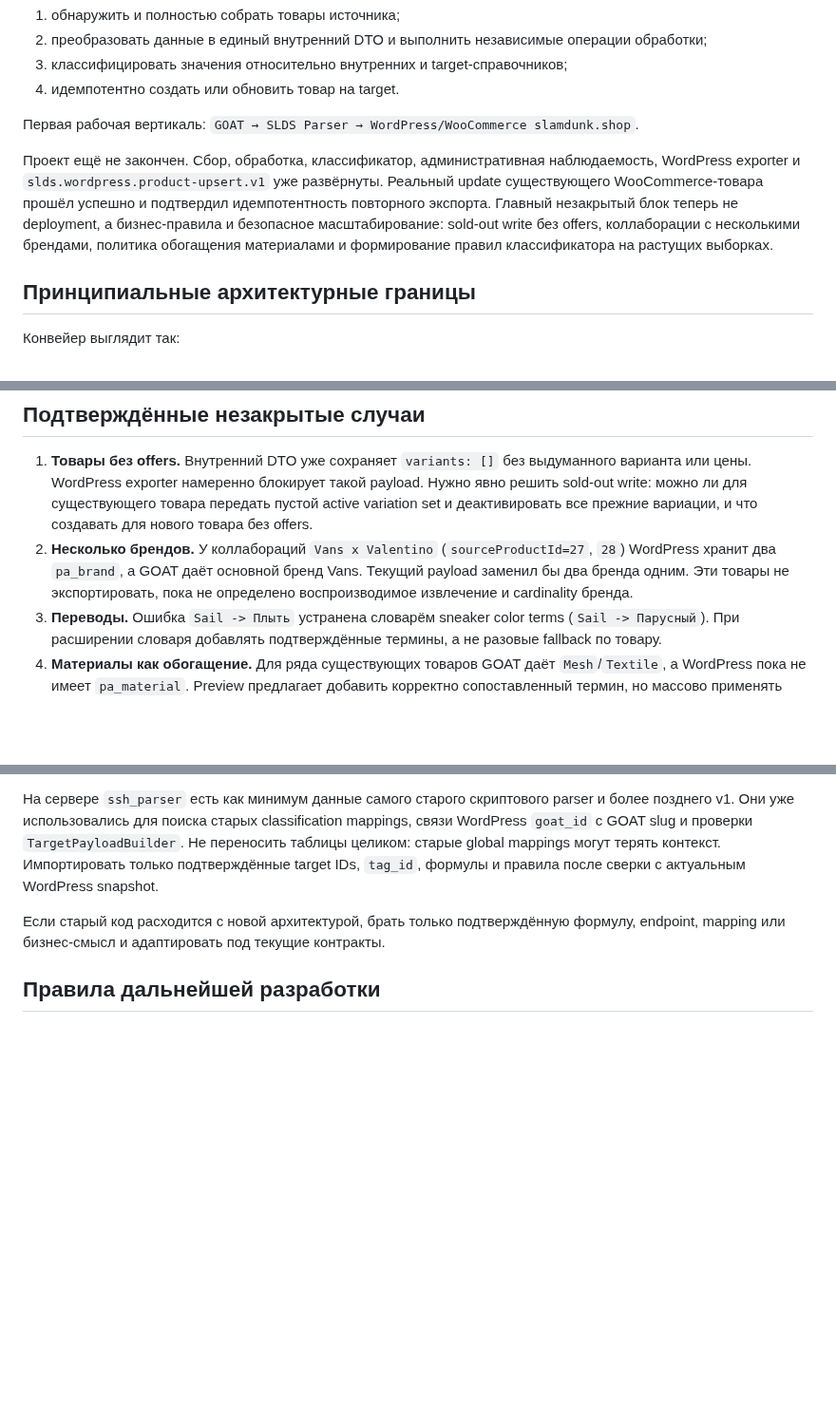
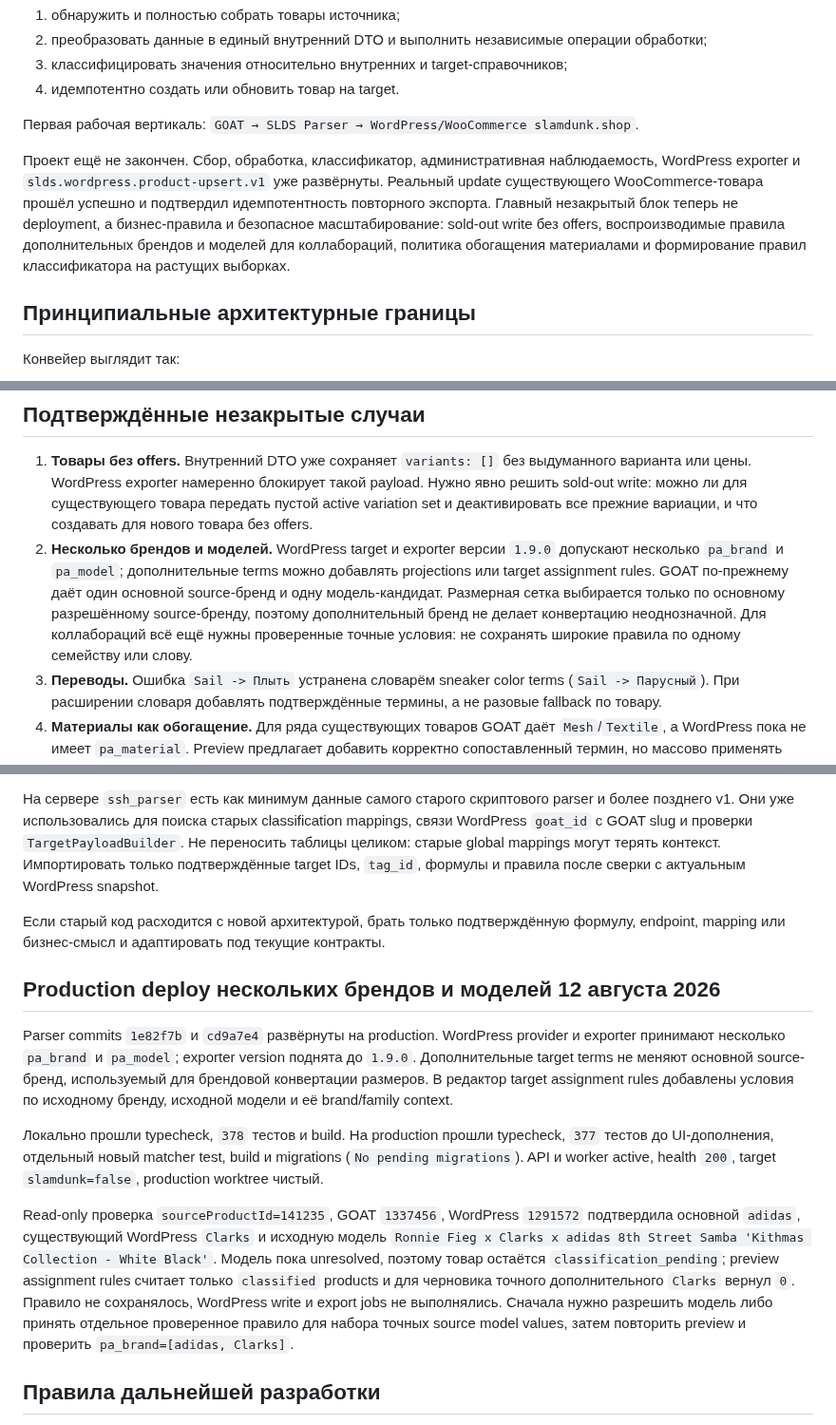
Before and after one commit to the-gt99/slds_parser, a Markdown page: AGENTS.md, 3 parts joined by grey strips. Shown at 95% size. GitHub-like rendering; blank space fills up the shorter version.

Commit message:
Обновить статус нескольких брендов

```diff
--- a/AGENTS.md
+++ b/AGENTS.md
@@ -13,7 +13,7 @@
 
 Первая рабочая вертикаль: `GOAT → SLDS Parser → WordPress/WooCommerce slamdunk.shop`.
 
-Проект ещё не закончен. Сбор, обработка, классификатор, административная наблюдаемость, WordPress exporter и `slds.wordpress.product-upsert.v1` уже развёрнуты. Реальный update существующего WooCommerce-товара прошёл успешно и подтвердил идемпотентность повторного экспорта. Главный незакрытый блок теперь не deployment, а бизнес-правила и безопасное масштабирование: sold-out write без offers, коллаборации с несколькими брендами, политика обогащения материалами и формирование правил классификатора на растущих выборках.
+Проект ещё не закончен. Сбор, обработка, классификатор, административная наблюдаемость, WordPress exporter и `slds.wordpress.product-upsert.v1` уже развёрнуты. Реальный update существующего WooCommerce-товара прошёл успешно и подтвердил идемпотентность повторного экспорта. Главный незакрытый блок теперь не deployment, а бизнес-правила и безопасное масштабирование: sold-out write без offers, воспроизводимые правила дополнительных брендов и моделей для коллабораций, политика обогащения материалами и формирование правил классификатора на растущих выборках.
 
 ## Принципиальные архитектурные границы
 
@@ -241,7 +241,7 @@ WordPress legacy-вариации выявили отдельную пробле
 ## Подтверждённые незакрытые случаи
 
 1. **Товары без offers.** Внутренний DTO уже сохраняет `variants: []` без выдуманного варианта или цены. WordPress exporter намеренно блокирует такой payload. Нужно явно решить sold-out write: можно ли для существующего товара передать пустой active variation set и деактивировать все прежние вариации, и что создавать для нового товара без offers.
-2. **Несколько брендов.** У коллабораций `Vans x Valentino` (`sourceProductId=27`, `28`) WordPress хранит два `pa_brand`, а GOAT даёт основной бренд Vans. Текущий payload заменил бы два бренда одним. Эти товары не экспортировать, пока не определено воспроизводимое извлечение и cardinality бренда.
+2. **Несколько брендов и моделей.** WordPress target и exporter версии `1.9.0` допускают несколько `pa_brand` и `pa_model`; дополнительные terms можно добавлять projections или target assignment rules. GOAT по-прежнему даёт один основной source-бренд и одну модель-кандидат. Размерная сетка выбирается только по основному разрешённому source-бренду, поэтому дополнительный бренд не делает конвертацию неоднозначной. Для коллабораций всё ещё нужны проверенные точные условия: не сохранять широкие правила по одному семейству или слову.
 3. **Переводы.** Ошибка `Sail -> Плыть` устранена словарём sneaker color terms (`Sail -> Парусный`). При расширении словаря добавлять подтверждённые термины, а не разовые fallback по товару.
 4. **Материалы как обогащение.** Для ряда существующих товаров GOAT даёт `Mesh`/`Textile`, а WordPress пока не имеет `pa_material`. Preview предлагает добавить корректно сопоставленный термин, но массово применять такое обогащение можно только после бизнес-подтверждения.
 5. **Дополнительные бренды/модельные теги.** Projections исправляют удаление существующих tags и могут добавлять отсутствующий подтверждённый model tag, например New Balance P400. Это ожидаемое target-обогащение, но его нужно видеть в полном diff.
@@ -855,6 +855,14 @@ Production обновлён до HEAD `6bcf133`, миграция `045` прим
 
 Если старый код расходится с новой архитектурой, брать только подтверждённую формулу, endpoint, mapping или бизнес-смысл и адаптировать под текущие контракты.
 
+## Production deploy нескольких брендов и моделей 12 августа 2026
+
+Parser commits `1e82f7b` и `cd9a7e4` развёрнуты на production. WordPress provider и exporter принимают несколько `pa_brand` и `pa_model`; exporter version поднята до `1.9.0`. Дополнительные target terms не меняют основной source-бренд, используемый для брендовой конвертации размеров. В редактор target assignment rules добавлены условия по исходному бренду, исходной модели и её brand/family context.
+
+Локально прошли typecheck, `378` тестов и build. На production прошли typecheck, `377` тестов до UI-дополнения, отдельный новый matcher test, build и migrations (`No pending migrations`). API и worker active, health `200`, target `slamdunk=false`, production worktree чистый.
+
+Read-only проверка `sourceProductId=141235`, GOAT `1337456`, WordPress `1291572` подтвердила основной `adidas`, существующий WordPress `Clarks` и исходную модель `Ronnie Fieg x Clarks x adidas 8th Street Samba 'Kithmas Collection - White Black'`. Модель пока unresolved, поэтому товар остаётся `classification_pending`; preview assignment rules считает только `classified` products и для черновика точного дополнительного `Clarks` вернул `0`. Правило не сохранялось, WordPress write и export jobs не выполнялись. Сначала нужно разрешить модель либо принять отдельное проверенное правило для набора точных source model values, затем повторить preview и проверить `pa_brand=[adidas, Clarks]`.
+
 ## Правила дальнейшей разработки
 
 - Не заявлять, что блок готов, если отсутствует реальный адаптер/exporter или сквозной тест.
```
Also changed, not shown: other parts of AGENTS.md (+2 -2 lines).
